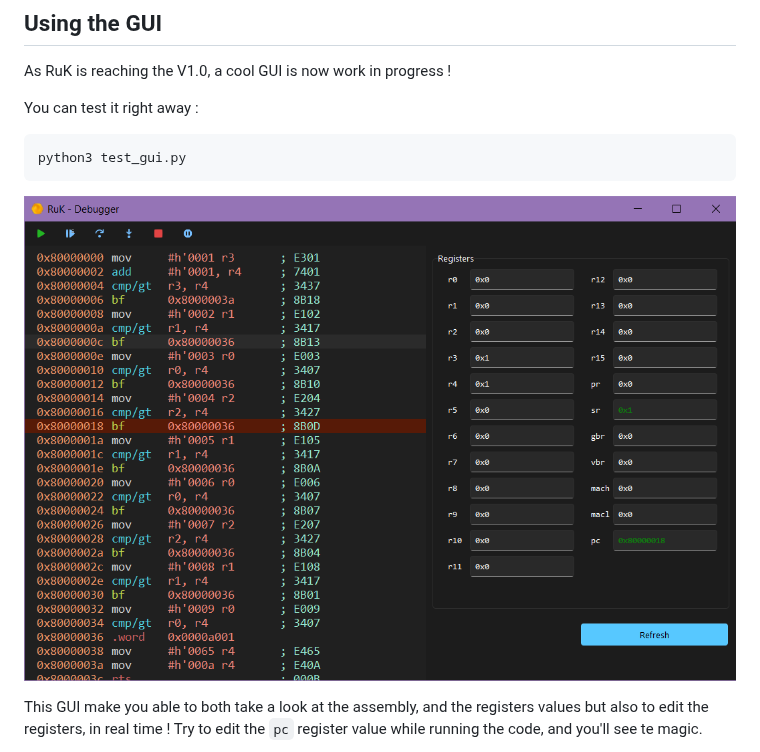
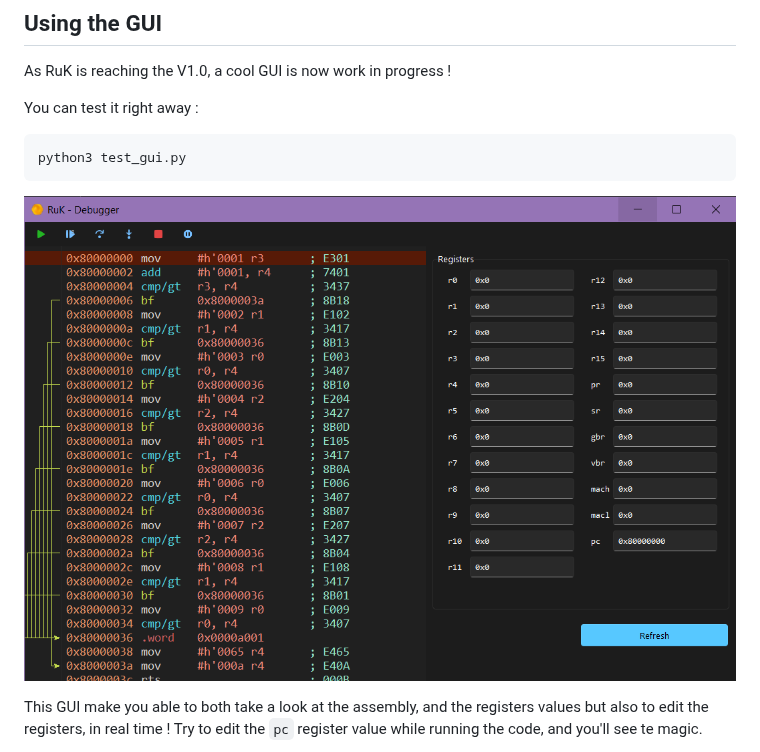
Before and after one commit to TheRainbowPhoenix/RuK, a Markdown page: README.md, the part around the change. GitHub-like rendering; pictures changed too: docs/res/gui_pre_v1-3.png (added).

`````diff
--- a/README.md
+++ b/README.md
@@ -29,8 +29,7 @@ You can test it right away :
 ````
 python3 test_gui.py
 ````
-
-![gui_pre_v1-2.png](docs/res/gui_pre_v1-2.png)
+![gui_pre_v1-3.png](docs/res/gui_pre_v1-3.png)
 
 This GUI make you able to both take a look at the assembly, and the registers values but also to edit the registers, in real time !
 Try to edit the `pc` register value while running the code, and you'll see te magic.
`````
Also changed, not shown: 5 other files.
